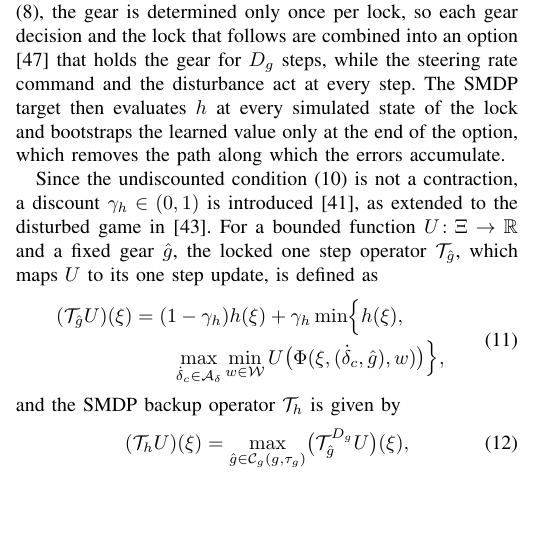
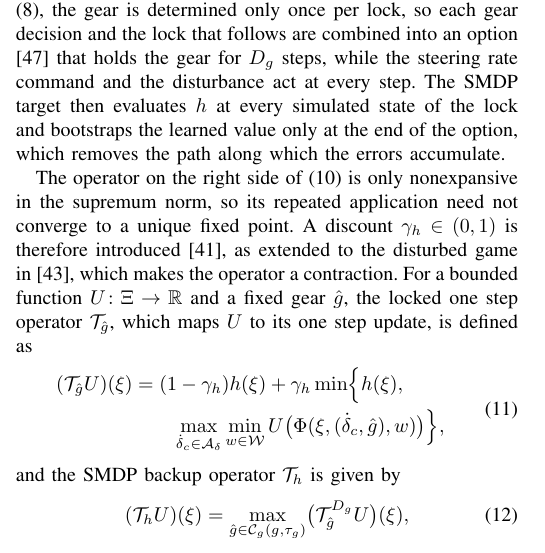
Before and after one commit to rapter-turtle/dwell-ris, a LaTeX paper (main.tex): part of one column of page 4 of 11, cut so that both start at the same text, the shorter picture padded with empty space. Compiled offline with pdfLaTeX; a missing font is replaced by an installed copy or a similar font; a LaTeX package or settings file that is missing is left out.

Commit message:
IV-A: (10) 이 contraction 이 아닌 이유를 nonexpansive 로 짧게 설명
Co-Authored-By: Claude Opus 5.5 <noreply@anthropic.com>

```diff
--- a/main.tex
+++ b/main.tex
@@ -226,7 +226,7 @@ The safety value is learned by an adversarial actor critic scheme that follows r
 
 Since the dwell is already represented in \eqref{eq_bellman} through the legal gear set and the timer update of $\Phi$, \eqref{eq_bellman} characterizes the dwell constrained safety value without further modification. However, an exact solution of \eqref{eq_bellman} is intractable on the high dimensional augmented state, and a difficulty arises when the value is approximated by neural networks. With a one step backup of \eqref{eq_bellman}, the minimum of $h$ over a lock reaches the state where the lock begins only through the learned values at all intermediate locked states, so their approximation errors accumulate along the lock. An overestimate then certifies an unsafe locked state as safe, which occurred in preliminary training near the boundary of the constraint set $\{h \ge 0\}$. To avoid this accumulation, the safety value is learned on an SMDP. Since only the current gear is legal during a lock by \eqref{eq_legal}, the gear is determined only once per lock, so each gear decision and the lock that follows are combined into an option \cite{sutton1999options} that holds the gear for $D_g$ steps, while the steering rate command and the disturbance act at every step. The SMDP target then evaluates $h$ at every simulated state of the lock and bootstraps the learned value only at the end of the option, which removes the path along which the errors accumulate.
 
-Since the undiscounted condition \eqref{eq_bellman} is not a contraction, a discount $\gamma_h \in (0,1)$ is introduced \cite{fisac2019}, as extended to the disturbed game in \cite{li2023cdc}. For a bounded function $U \colon \Xi \to \mathbb{R}$ and a fixed gear $\hat g$, the locked one step operator $\calT_{\hat g}$, which maps $U$ to its one step update, is defined as
+The operator on the right side of \eqref{eq_bellman} is only nonexpansive in the supremum norm, so its repeated application need not converge to a unique fixed point. A discount $\gamma_h \in (0,1)$ is therefore introduced \cite{fisac2019}, as extended to the disturbed game in \cite{li2023cdc}, which makes the operator a contraction. For a bounded function $U \colon \Xi \to \mathbb{R}$ and a fixed gear $\hat g$, the locked one step operator $\calT_{\hat g}$, which maps $U$ to its one step update, is defined as
 \begin{equation}
 \begin{aligned}
 (\calT_{\hat g} U)(\xi) &= (1-\gamma_h) h(\xi) + \gamma_h \min\Bigl\{ h(\xi), \\
```
